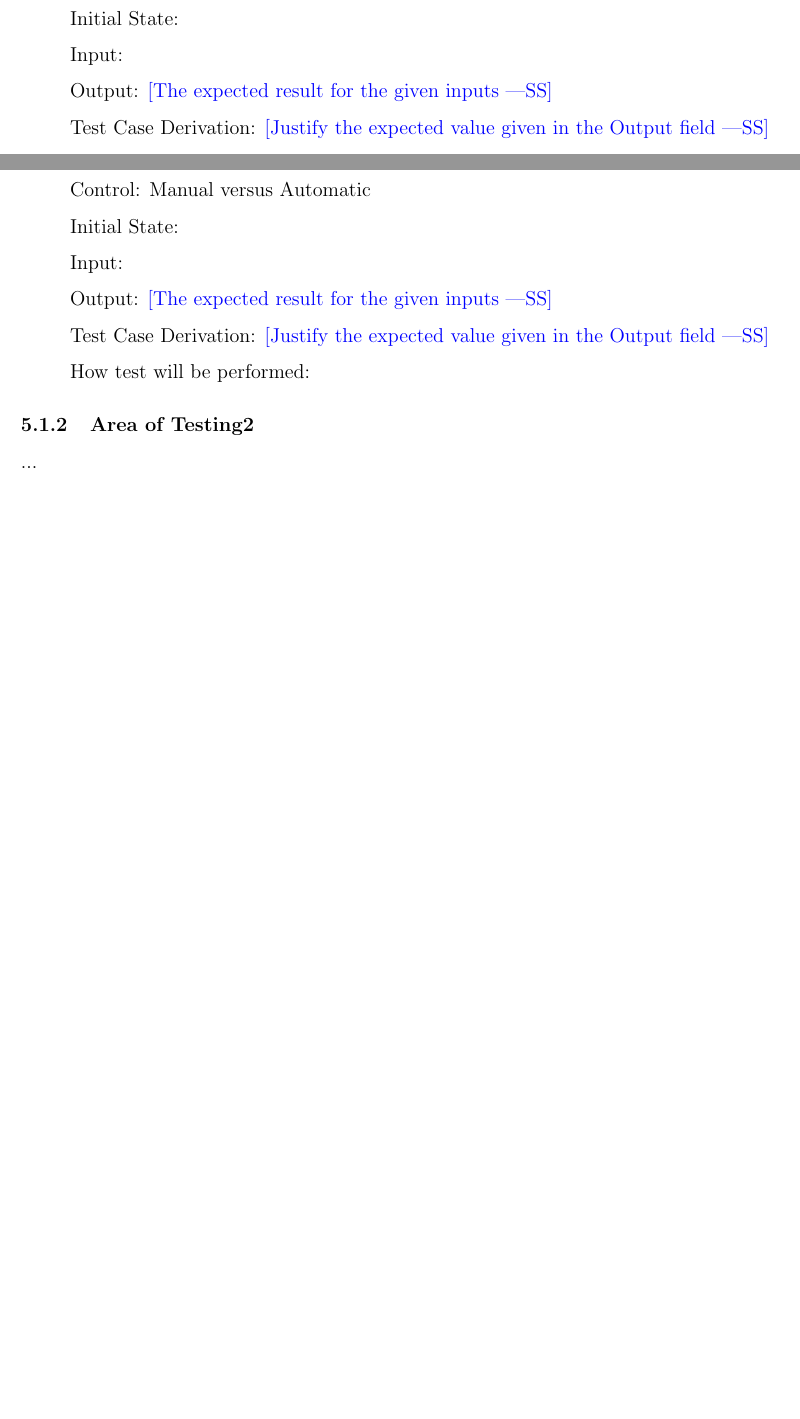
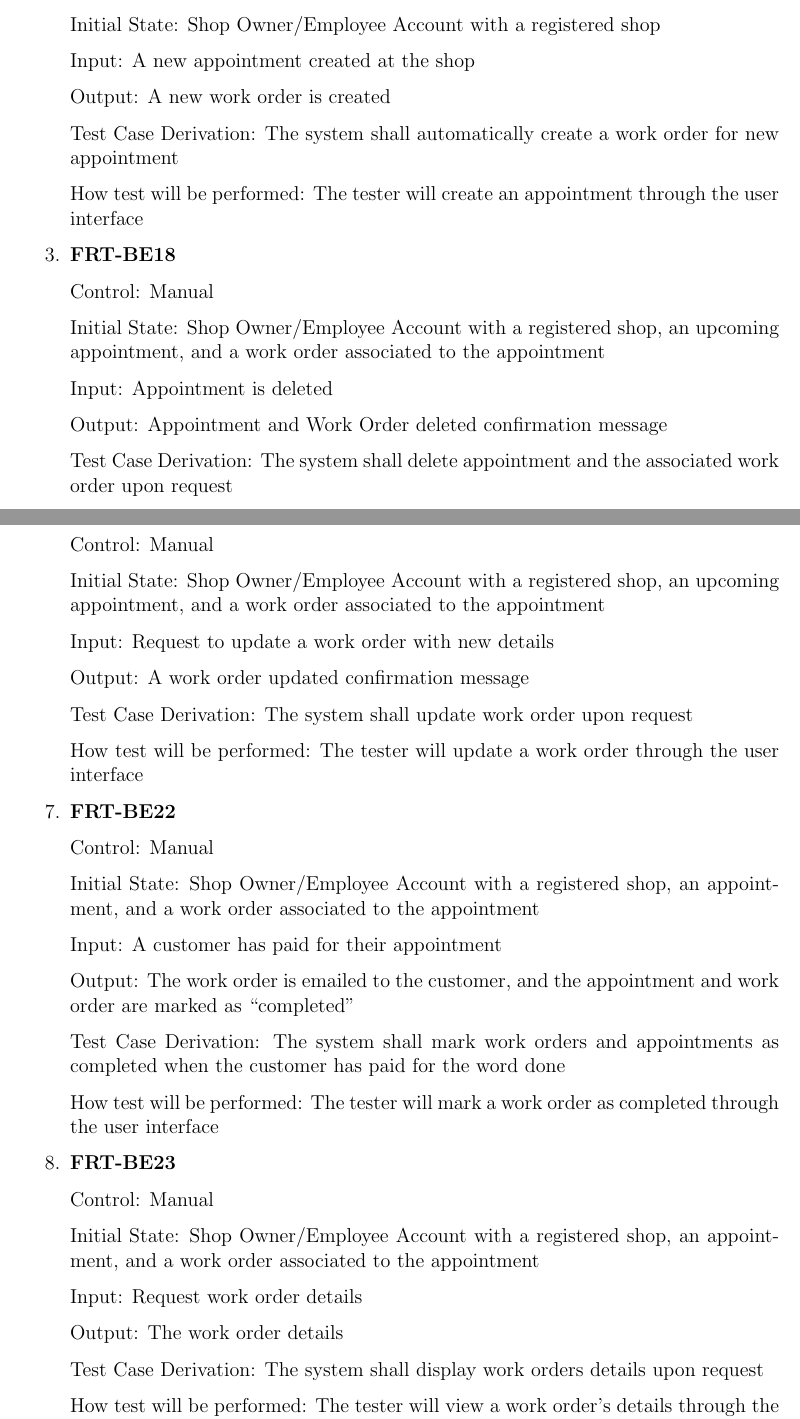
Before and after one commit to arkinmodi/project-sayyara, a LaTeX document (docs/VnVPlan/VnVPlan.tex): two parts of pages 8 and 9 of 15 before the commit and two parts of pages 9 and 10 of 17 after it, joined at a grey line, cut at the place of the change, the shorter picture padded with empty space. Compiled offline with pdfLaTeX.

Commit message:
[VnV Plan] Add System Tests for Work Orders (#206)
* Add System Tests for Work Orders

Close https://github.com/arkinmodi/project-sayyara/issues/180

Co-authored-by: Leon So <34189743+LeonSo7@users.noreply.github.com>

```diff
--- a/docs/VnVPlan/VnVPlan.tex
+++ b/docs/VnVPlan/VnVPlan.tex
@@ -242,8 +239,7 @@ defined in the \href{https://github.com/arkinmodi/project-sayyara/blob/main/docs
 
-	Initial State:
+	      Initial State: Shop Owner/Employee Account with a registered shop and a quote
 
-	Input:
+	      Input: A new appointment created at the shop from the quote
 
-	Output: \wss{The expected result for the given inputs}
+	      Output: A new work order is created with details from the quote
 
-	Test Case Derivation: \wss{Justify the expected value given in the Output field}
@@ -254,12 +252,26 @@ defined in the \href{https://github.com/arkinmodi/project-sayyara/blob/main/docs
 
-	Control: Manual versus Automatic
+	      Control: Manual
 
-	Initial State:
+	      Initial State: Shop Owner/Employee Account with a registered shop
 
-	Input:
+	      Input: A new appointment created at the shop
 
-	Output: \wss{The expected result for the given inputs}
+	      Output: A new work order is created
 
-	Test Case Derivation: \wss{Justify the expected value given in the Output field}
+	      Test Case Derivation: The system shall automatically create a work order for new appointment
 
-	How test will be performed:
+	      How test will be performed: The tester will create an appointment through the user interface
+
+	\item \textbf{FRT-BE18}
+
+	      Control: Manual
+
+	      Initial State: Shop Owner/Employee Account with a registered shop, an upcoming appointment, and a
+	      work order associated to the appointment
+
+	      Input: Appointment is deleted
+
+	      Output: Appointment and Work Order deleted confirmation message
+
+	      Test Case Derivation: The system shall delete appointment and the associated work order upon
+	      request
@@ -266,9 +312,52 @@ defined in the \href{https://github.com/arkinmodi/project-sayyara/blob/main/docs
+	\item \textbf{FRT-BE21}
+
+	      Control: Manual
+
+	      Initial State: Shop Owner/Employee Account with a registered shop, an upcoming appointment, and a
+	      work order associated to the appointment
+
+	      Input: Request to update a work order with new details
+
+	      Output: A work order updated confirmation message
+
+	      Test Case Derivation: The system shall update work order upon request
+
+	      How test will be performed: The tester will update a work order through the user interface
+
+	\item \textbf{FRT-BE22}
+
+	      Control: Manual
+
+	      Initial State: Shop Owner/Employee Account with a registered shop, an appointment, and a work order
+	      associated to the appointment
+
+	      Input: A customer has paid for their appointment
+
+	      Output: The work order is emailed to the customer, and the appointment and work order are marked as
+	      ``completed''
+
+	      Test Case Derivation: The system shall mark work orders and appointments as completed when the
+	      customer has paid for the word done
+
+	      How test will be performed: The tester will mark a work order as completed through the user
+	      interface
+
+	\item \textbf{FRT-BE23}
+
+	      Control: Manual
+
+	      Initial State: Shop Owner/Employee Account with a registered shop, an appointment, and a work order
+	      associated to the appointment
+
+	      Input: Request work order details
+
+	      Output: The work order details
+
+	      Test Case Derivation: The system shall display work orders details upon request
+
+	      How test will be performed: The tester will view a work order's details through the user interface
 
 \end{enumerate}
-
-\subsubsection{Area of Testing2}
-
-...
 
 \subsection{Tests for Nonfunctional Requirements}
 
```
Also changed, not shown: docs/VnVPlan/VnVPlan.tex (55 more changed lines).
